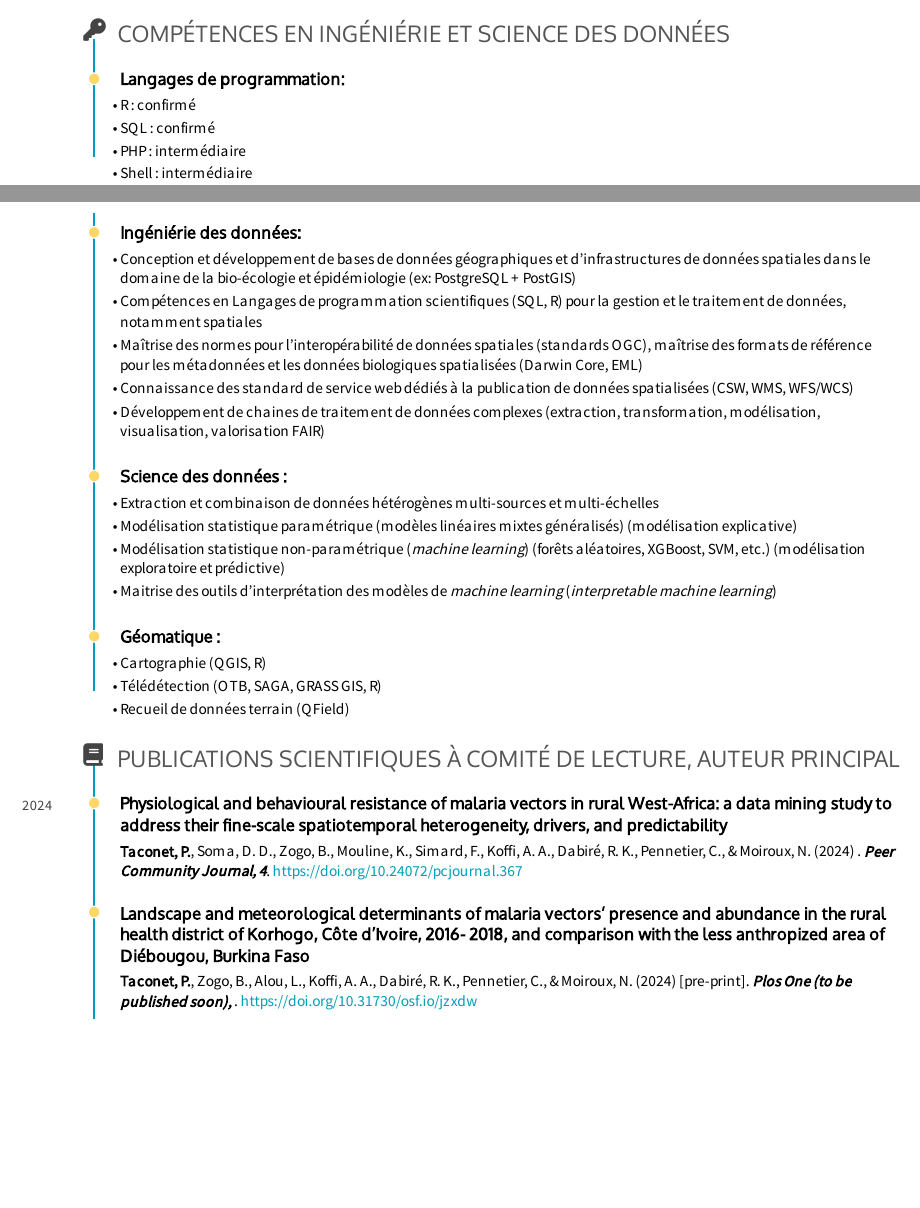
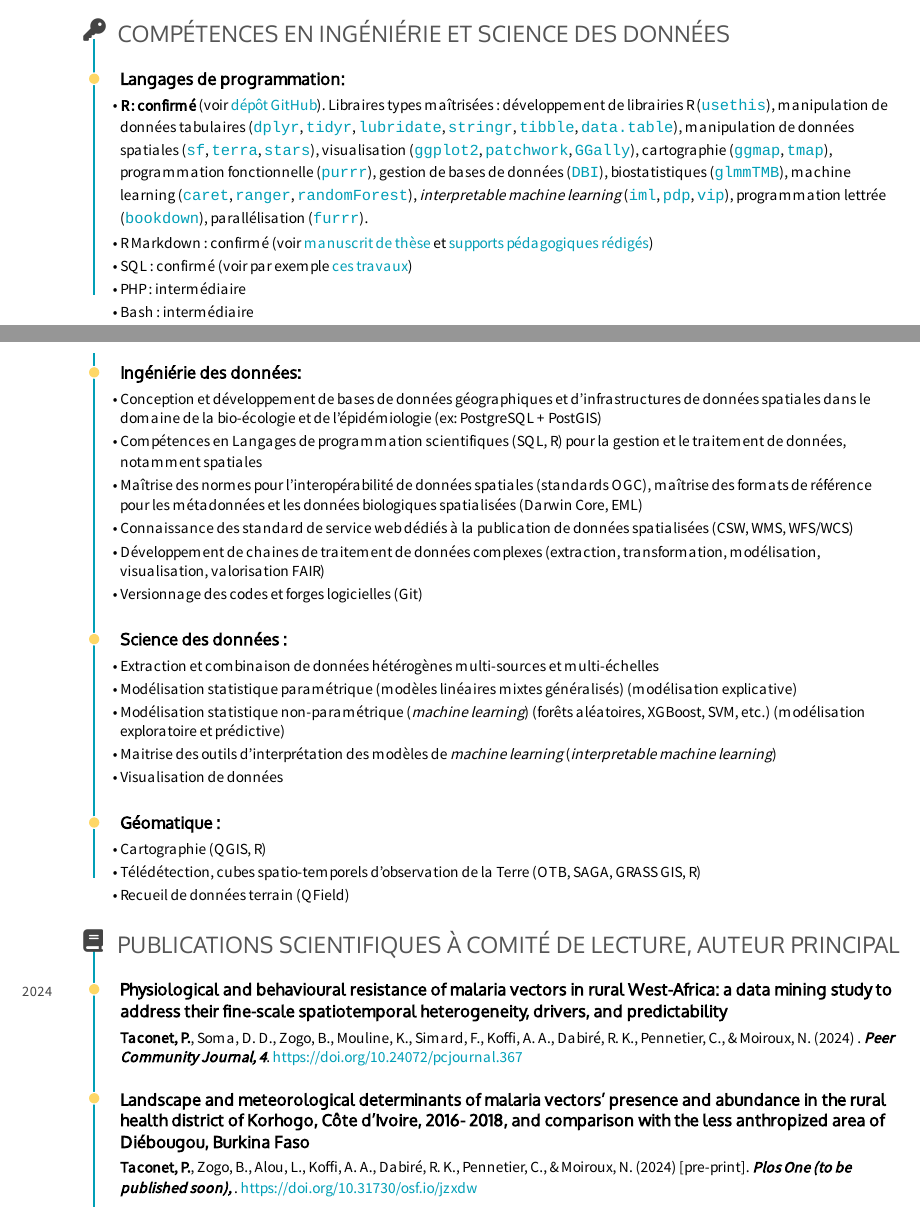
Before and after one commit to ptaconet/cv-main, an R Markdown document (cv_frb_cesab.Rmd): two parts of pages 2 and 3 of 7, joined at a grey line, cut so that both start at the same text, the shorter picture padded with empty space. The pictures show the output file cv_frb_cesab.pdf that the author committed with the source.

Commit message:
update cv

```diff
--- a/cv_frb_cesab.Rmd
+++ b/cv_frb_cesab.Rmd
@@ -178,20 +178,22 @@ edu_data %>%
 
 ### Langages de programmation:
 
-- R : confirmé
-- SQL : confirmé
+- **R : confirmé** (voir [dépôt GitHub](https://github.com/ptaconet)). Libraires types maîtrisées : développement de librairies R ([`usethis`](https://cran.r-project.org/web/packages/usethis/index.html)), manipulation de données tabulaires ([`dplyr`](https://cran.r-project.org/web/packages/dplyr/index.html), [`tidyr`](https://cran.r-project.org/web/packages/tidyr/index.html), [`lubridate`](https://cran.r-project.org/web/packages/lubridate/index.html), [`stringr`](https://cran.r-project.org/web/packages/stringr/index.html), [`tibble`](https://cran.r-project.org/web/packages/tibble/index.html), [`data.table`](https://cran.r-project.org/web/packages/data.table/index.html)), manipulation de données spatiales ([`sf`](https://cran.r-project.org/web/packages/sf/index.html), [`terra`](https://cran.r-project.org/web/packages/terra/index.html), [`stars`](https://cran.r-project.org/web/packages/stars/index.html)), visualisation ([`ggplot2`](https://cran.r-project.org/web/packages/ggplot2/index.html), [`patchwork`](https://cran.r-project.org/web/packages/patchwork/index.html), [`GGally`](https://cran.r-project.org/web/packages/GGally/index.html)), cartographie ([`ggmap`](https://cran.r-project.org/web/packages/ggmap/index.html), [`tmap`](https://cran.r-project.org/web/packages/tmap/index.html)), programmation fonctionnelle ([`purrr`](https://cran.r-project.org/web/packages/purrr/index.html)), gestion de bases de données ([`DBI`](https://cran.r-project.org/web/packages/DBI/index.html)), biostatistiques ([`glmmTMB`](https://cran.r-project.org/web/packages/glmmTMB/index.html)), machine learning ([`caret`](https://cran.r-project.org/web/packages/caret/index.html), [`ranger`](https://cran.r-project.org/web/packages/ranger/index.html), [`randomForest`](https://cran.r-project.org/web/packages/randomForest/index.html)), *interpretable machine learning* ([`iml`](https://cran.r-project.org/web/packages/iml/index.html), [`pdp`](https://cran.r-project.org/web/packages/pdp/index.html), [`vip`](https://cran.r-project.org/web/packages/vip/index.html)), programmation lettrée ([`bookdown`](https://cran.r-project.org/web/packages/bookdown/index.html)), parallélisation ([`furrr`](https://cran.r-project.org/web/packages/furrr/index.html)).
+- R Markdown : confirmé (voir [manuscrit de thèse](https://github.com/ptaconet/phd_thesis) et [supports pédagogiques rédigés](https://doi.org/10.5281/zenodo.7380029))
+- SQL : confirmé (voir par exemple [ces travaux](https://github.com/ptaconet/r_sql_datawarehouse))
 - PHP : intermédiaire
-- Shell : intermédiaire
+- Bash : intermédiaire
 
 N/A
 
 ### Ingéniérie des données:
 
-- Conception et développement de bases de données géographiques et d'infrastructures de données spatiales dans le domaine de la bio-écologie et épidémiologie (ex: PostgreSQL + PostGIS)
+- Conception et développement de bases de données géographiques et d'infrastructures de données spatiales dans le domaine de la bio-écologie et de l'épidémiologie (ex: PostgreSQL + PostGIS)
 - Compétences en Langages de programmation scientifiques (SQL, R) pour la gestion et le traitement de données, notamment spatiales
 - Maîtrise des normes pour l’interopérabilité de données spatiales (standards OGC), maîtrise des formats de référence pour les métadonnées et les données biologiques spatialisées (Darwin Core, EML)
 - Connaissance des standard de service web dédiés à la publication de données spatialisées (CSW, WMS, WFS/WCS)
 - Développement de chaines de traitement de données complexes (extraction, transformation, modélisation, visualisation, valorisation FAIR)
+- Versionnage des codes et forges logicielles (Git)
 
 N/A
 
@@ -201,13 +203,14 @@ N/A
 - Modélisation statistique paramétrique (modèles linéaires mixtes généralisés) (modélisation explicative)
 - Modélisation statistique non-paramétrique (*machine learning*) (forêts aléatoires, XGBoost, SVM, etc.) (modélisation exploratoire et prédictive)
 - Maitrise des outils d'interprétation des modèles de *machine learning* (*interpretable machine learning*)
+- Visualisation de données
 
 N/A
 
 ### Géomatique :
 
 - Cartographie (QGIS, R)
-- Télédétection (OTB, SAGA, GRASS GIS, R)
+- Télédétection, cubes spatio-temporels d'observation de la Terre (OTB, SAGA, GRASS GIS, R)
 - Recueil de données terrain (QField)
 
 N/A
```
Also changed, not shown: cv-data.xlsx, cv_frb_cesab.html, cv_frb_cesab.pdf, cv_frb_cesab.Rmd (26 more changed lines).
